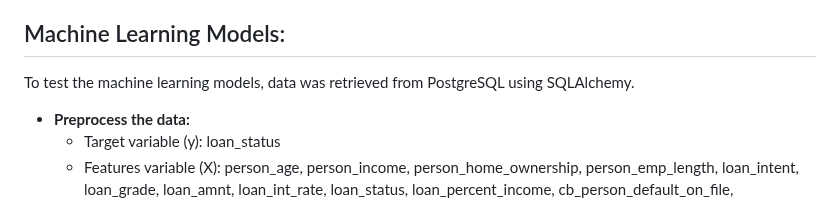
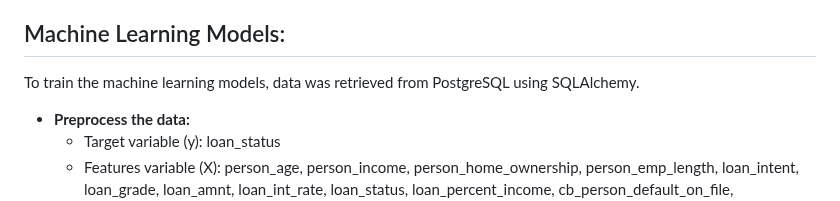
Before and after one commit to ruprekhab/Loan-Eligibility, a Markdown page: README.md, the part around one of its changes. Drawn GitHub-style.

```diff
--- a/README.md
+++ b/README.md
@@ -140,7 +140,7 @@ Objective: Identifying factors that influence loan defaults.
 
 
 ## Machine Learning Models:
-To test the machine learning models, data was retrieved from PostgreSQL using SQLAlchemy.
+To train the machine learning models, data was retrieved from PostgreSQL using SQLAlchemy.
 * **Preprocess the data:**
     * Target variable (y): loan_status
     * Features variable (X): person_age, person_income, person_home_ownership, person_emp_length, loan_intent, loan_grade, loan_amnt, loan_int_rate, loan_status, loan_percent_income, cb_person_default_on_file, cb_preson_cred_hist_length.
```
Also changed, not shown: other parts of README.md (+1 -1 lines).
